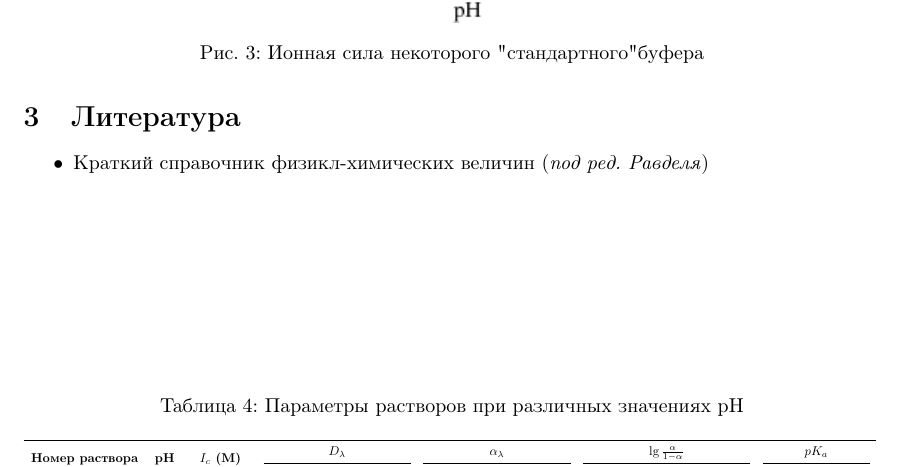
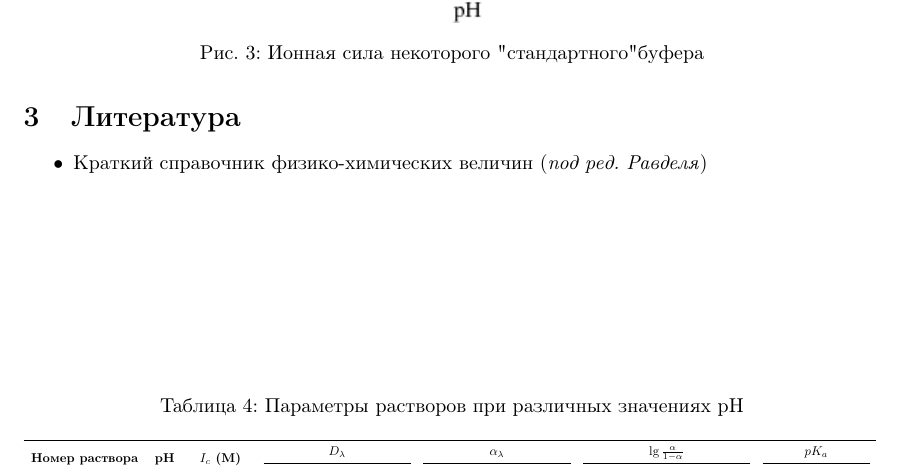
Before and after one commit to a-for-short/labs, a LaTeX document (thermod/С-3/doc.tex): part of page 4 of 4, cut so that both start at the same text. Compiled offline with pdfLaTeX.

Commit message:
finished C-3

```diff
--- a/thermod/С-3/doc.tex
+++ b/thermod/С-3/doc.tex
@@ -163,6 +163,6 @@
 \pagebreak
 \section{Литература}
 \begin{itemize}
-	\item Краткий справочник физикл-химических величин (\textit{под ред. Равделя})
+	\item Краткий справочник физико-химических величин (\textit{под ред. Равделя})
 \end{itemize}
 \end{document}
```
Also changed, not shown: thermod/С-3/doc.pdf (deleted), thermod/С-3/СИМОНОВ Николаев Матяш С-3.pdf (added), 4 other files.
